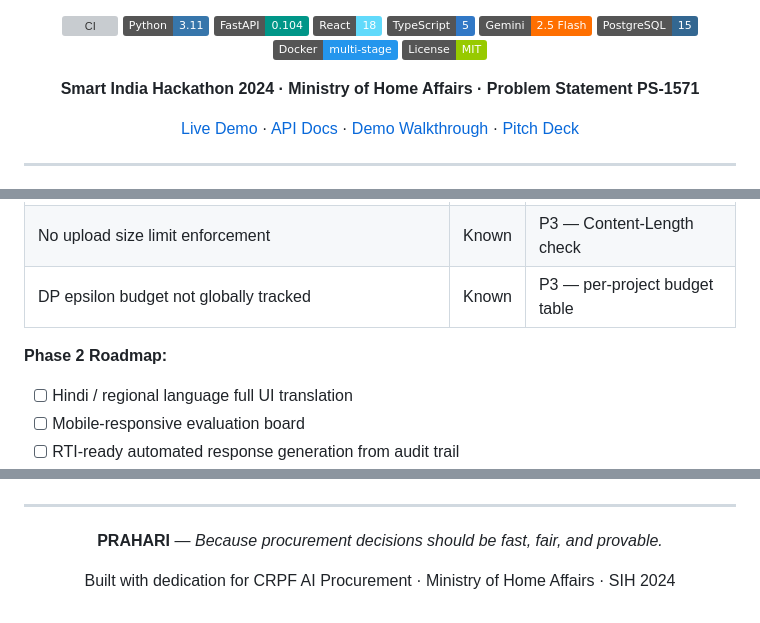
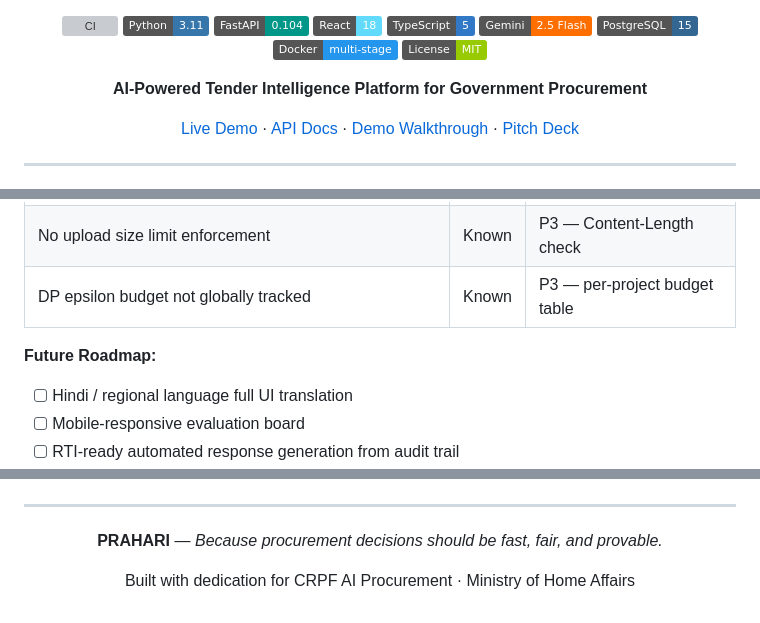
Before and after one commit to neonlights003/PRAHARI, a Markdown page: README.md, 3 parts joined by grey strips. Rendered like a GitHub page; badges without logos; grey boxes are pictures that could not be loaded.

Commit message:
Text Edits

```diff
--- a/README.md
+++ b/README.md
@@ -17,7 +17,7 @@
 [![Docker](https://img.shields.io/badge/Docker-multi--stage-2496ED?logo=docker&logoColor=white)](https://docker.com/)
 [![License](https://img.shields.io/badge/License-MIT-green)](LICENSE)
 
-**Smart India Hackathon 2024 · Ministry of Home Affairs · Problem Statement PS-1571**
+**AI-Powered Tender Intelligence Platform for Government Procurement**
 
 [Live Demo](https://prahari-frontend.onrender.com) · [API Docs](https://prahari-backend.onrender.com/docs) · [Demo Walkthrough](sample_data/README_DEMO.md) · [Pitch Deck](PITCH_DECK.md)
 
@@ -991,7 +991,7 @@ See [`SCALABILITY_ISSUES.md`](SCALABILITY_ISSUES.md) for the full technical debt
 | No upload size limit enforcement | Known | P3 — Content-Length check |
 | DP epsilon budget not globally tracked | Known | P3 — per-project budget table |
 
-**Phase 2 Roadmap:**
+**Future Roadmap:**
 - [ ] Hindi / regional language full UI translation
 - [ ] Mobile-responsive evaluation board
 - [ ] RTI-ready automated response generation from audit trail
@@ -1091,6 +1091,6 @@ prahari/
 
 **PRAHARI** — *Because procurement decisions should be fast, fair, and provable.*
 
-Built with dedication for CRPF AI Procurement · Ministry of Home Affairs · SIH 2024
+Built with dedication for CRPF AI Procurement · Ministry of Home Affairs
 
 </div>
```
Also changed, not shown: PITCH_DECK.md (+1 -1 lines).
